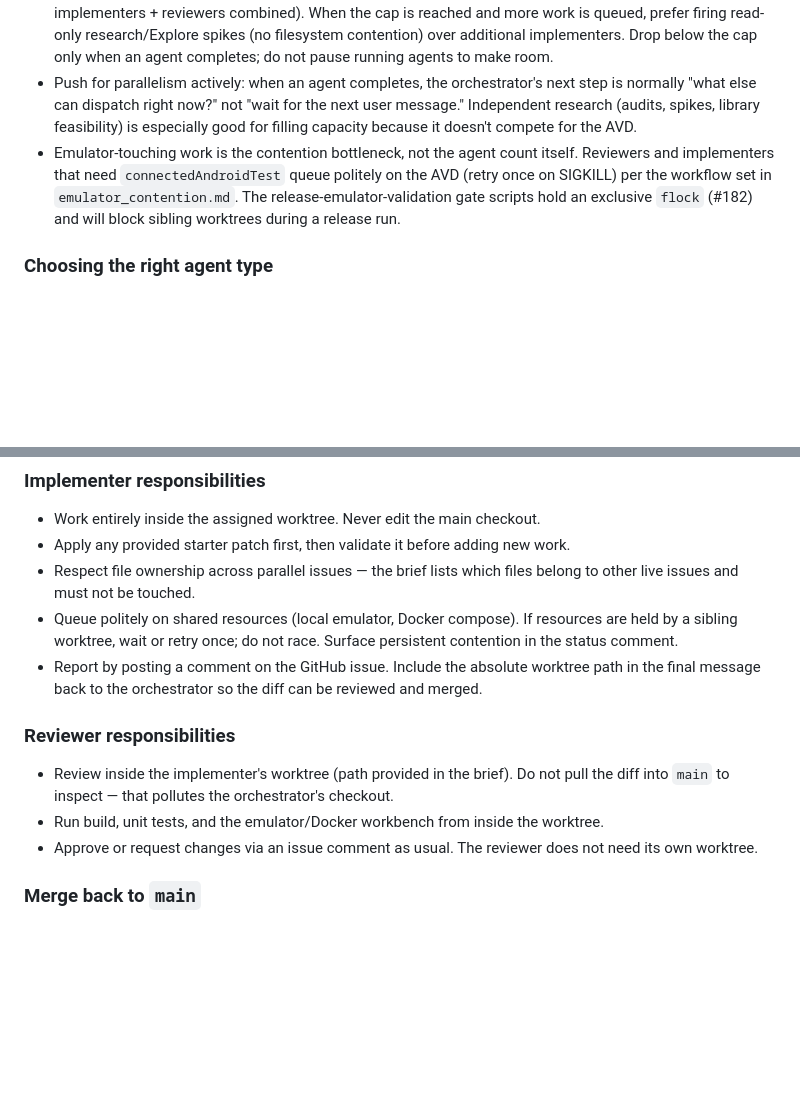
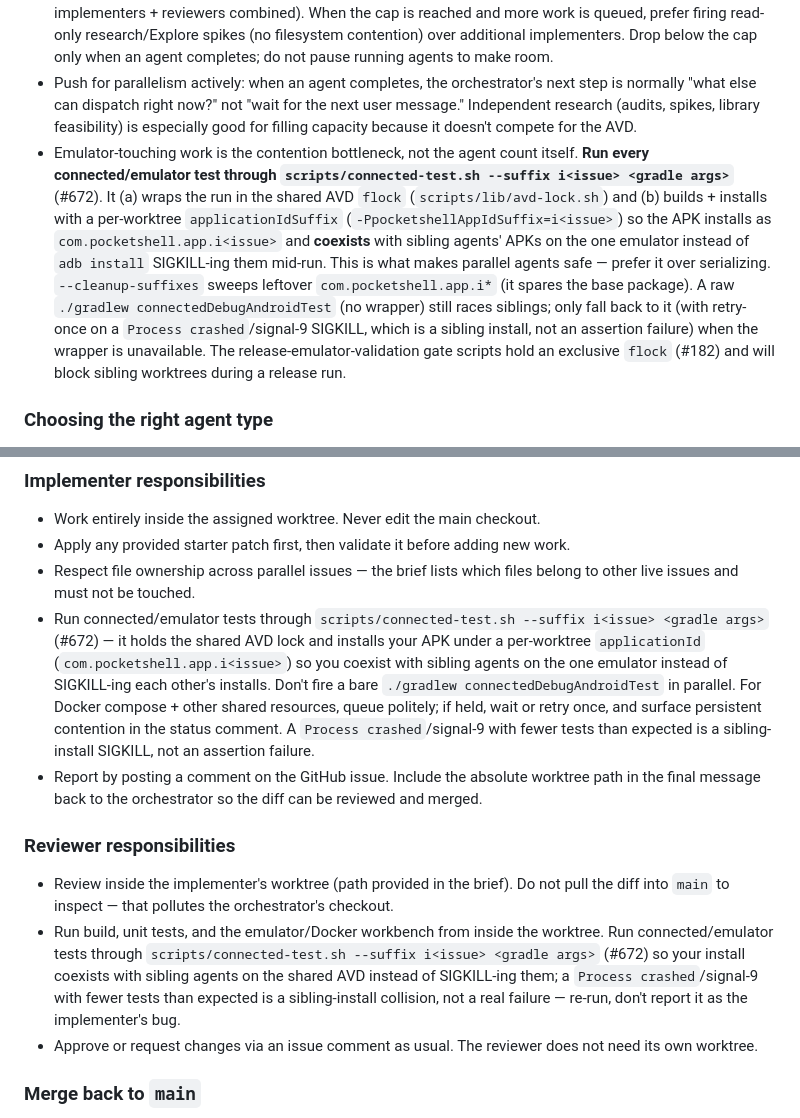
Before and after one commit to alexeygrigorev/pocketshell, a Markdown page: process.md, 2 parts joined by grey strips. GitHub-like rendering; blank space fills up the shorter version.

Commit message:
process: mandate scripts/connected-test.sh --suffix for connected tests (#672)
Standardize the parallel-safe connected-test path in the shared playbook +
the implementer/reviewer agent definitions (agents don't see the orchestrator's
private notes). Connected/emulator tests run via
`scripts/connected-test.sh --suffix i<issue>`, which holds the shared AVD flock
and installs under a per-worktree applicationId so sibling agents coexist on
one emulator instead of adb-install SIGKILL-ing each other. A signal-9
"Process crashed" with fewer tests than expected is a sibling-install
collision, not an assertion failure.

```diff
--- a/process.md
+++ b/process.md
@@ -307,7 +307,7 @@ Parallelism is issue-scoped, not role-skipping:
 - Waiting on an agent is only appropriate when the next required process step depends on that specific agent result and there is no other useful non-overlapping work to do.
 - Concurrent-agent cap: **up to ~10 background agents** can run in parallel under normal load (research spikes + implementers + reviewers combined). When the cap is reached and more work is queued, prefer firing read-only research/Explore spikes (no filesystem contention) over additional implementers. Drop below the cap only when an agent completes; do not pause running agents to make room.
 - Push for parallelism actively: when an agent completes, the orchestrator's next step is normally "what else can dispatch right now?" not "wait for the next user message." Independent research (audits, spikes, library feasibility) is especially good for filling capacity because it doesn't compete for the AVD.
-- Emulator-touching work is the contention bottleneck, not the agent count itself. Reviewers and implementers that need `connectedAndroidTest` queue politely on the AVD (retry once on SIGKILL) per the workflow set in `emulator_contention.md`. The release-emulator-validation gate scripts hold an exclusive `flock` (#182) and will block sibling worktrees during a release run.
+- Emulator-touching work is the contention bottleneck, not the agent count itself. **Run every connected/emulator test through `scripts/connected-test.sh --suffix i<issue> <gradle args>`** (#672). It (a) wraps the run in the shared AVD `flock` (`scripts/lib/avd-lock.sh`) and (b) builds + installs with a per-worktree `applicationIdSuffix` (`-PpocketshellAppIdSuffix=i<issue>`) so the APK installs as `com.pocketshell.app.i<issue>` and **coexists** with sibling agents' APKs on the one emulator instead of `adb install` SIGKILL-ing them mid-run. This is what makes parallel agents safe — prefer it over serializing. `--cleanup-suffixes` sweeps leftover `com.pocketshell.app.i*` (it spares the base package). A raw `./gradlew connectedDebugAndroidTest` (no wrapper) still races siblings; only fall back to it (with retry-once on a `Process crashed`/signal-9 SIGKILL, which is a sibling install, not an assertion failure) when the wrapper is unavailable. The release-emulator-validation gate scripts hold an exclusive `flock` (#182) and will block sibling worktrees during a release run.
 
 ### Choosing the right agent type
 
@@ -430,9 +430,16 @@ the same as one created by the raw commands above.
   new work.
 - Respect file ownership across parallel issues — the brief lists which
   files belong to other live issues and must not be touched.
-- Queue politely on shared resources (local emulator, Docker compose). If
-  resources are held by a sibling worktree, wait or retry once; do not
-  race. Surface persistent contention in the status comment.
+- Run connected/emulator tests through
+  `scripts/connected-test.sh --suffix i<issue> <gradle args>` (#672) — it
+  holds the shared AVD lock and installs your APK under a per-worktree
+  `applicationId` (`com.pocketshell.app.i<issue>`) so you coexist with
+  sibling agents on the one emulator instead of SIGKILL-ing each other's
+  installs. Don't fire a bare `./gradlew connectedDebugAndroidTest` in
+  parallel. For Docker compose + other shared resources, queue politely;
+  if held, wait or retry once, and surface persistent contention in the
+  status comment. A `Process crashed`/signal-9 with fewer tests than
+  expected is a sibling-install SIGKILL, not an assertion failure.
 - Report by posting a comment on the GitHub issue. Include the absolute
   worktree path in the final message back to the orchestrator so the diff
   can be reviewed and merged.
@@ -443,7 +450,12 @@ the same as one created by the raw commands above.
   Do not pull the diff into `main` to inspect — that pollutes the
   orchestrator's checkout.
 - Run build, unit tests, and the emulator/Docker workbench from inside the
-  worktree.
+  worktree. Run connected/emulator tests through
+  `scripts/connected-test.sh --suffix i<issue> <gradle args>` (#672) so your
+  install coexists with sibling agents on the shared AVD instead of
+  SIGKILL-ing them; a `Process crashed`/signal-9 with fewer tests than
+  expected is a sibling-install collision, not a real failure — re-run, don't
+  report it as the implementer's bug.
 - Approve or request changes via an issue comment as usual. The reviewer
   does not need its own worktree.
 
```
Also changed, not shown: .claude/agents/implementer.md (+1 -1 lines), .claude/agents/reviewer.md (+9 -0 lines).
